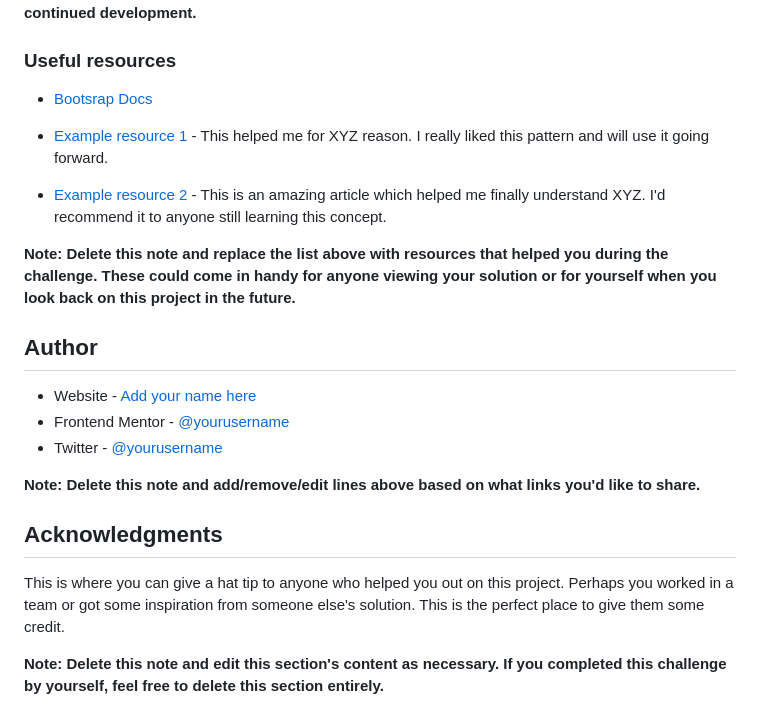
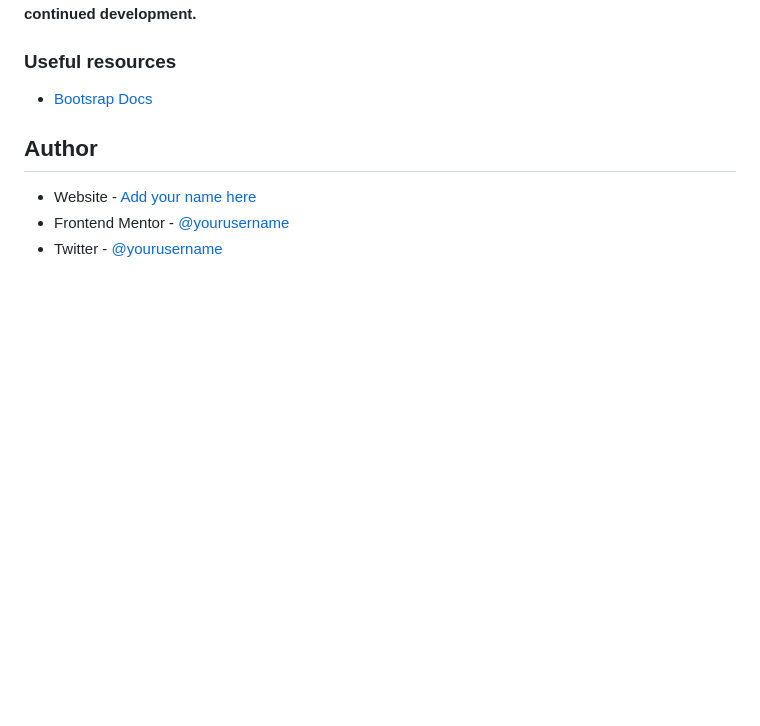
Before and after one commit to x3blondie/contact-form, a Markdown page: README.md, the part around the change. Drawn GitHub-style; blank space fills up the shorter version.

```diff
--- a/README.md
+++ b/README.md
@@ -100,22 +100,11 @@ Use this section to outline areas that you want to continue focusing on in futur
 ### Useful resources
 
 - [Bootsrap Docs](https://getbootstrap.com/docs/5.3/)
-
-- [Example resource 1](https://www.example.com) - This helped me for XYZ reason. I really liked this pattern and will use it going forward.
-- [Example resource 2](https://www.example.com) - This is an amazing article which helped me finally understand XYZ. I'd recommend it to anyone still learning this concept.
-
-**Note: Delete this note and replace the list above with resources that helped you during the challenge. These could come in handy for anyone viewing your solution or for yourself when you look back on this project in the future.**
+<!-- - [Example resource 1](https://www.example.com) - This helped me for XYZ reason. I really liked this pattern and will use it going forward.
+- [Example resource 2](https://www.example.com) - This is an amazing article which helped me finally understand XYZ. I'd recommend it to anyone still learning this concept. -->
 
 ## Author
 
 - Website - [Add your name here](https://www.your-site.com)
 - Frontend Mentor - [@yourusername](https://www.frontendmentor.io/profile/yourusername)
 - Twitter - [@yourusername](https://www.twitter.com/yourusername)
-
-**Note: Delete this note and add/remove/edit lines above based on what links you'd like to share.**
-
-## Acknowledgments
-
-This is where you can give a hat tip to anyone who helped you out on this project. Perhaps you worked in a team or got some inspiration from someone else's solution. This is the perfect place to give them some credit.
-
-**Note: Delete this note and edit this section's content as necessary. If you completed this challenge by yourself, feel free to delete this section entirely.**
```
